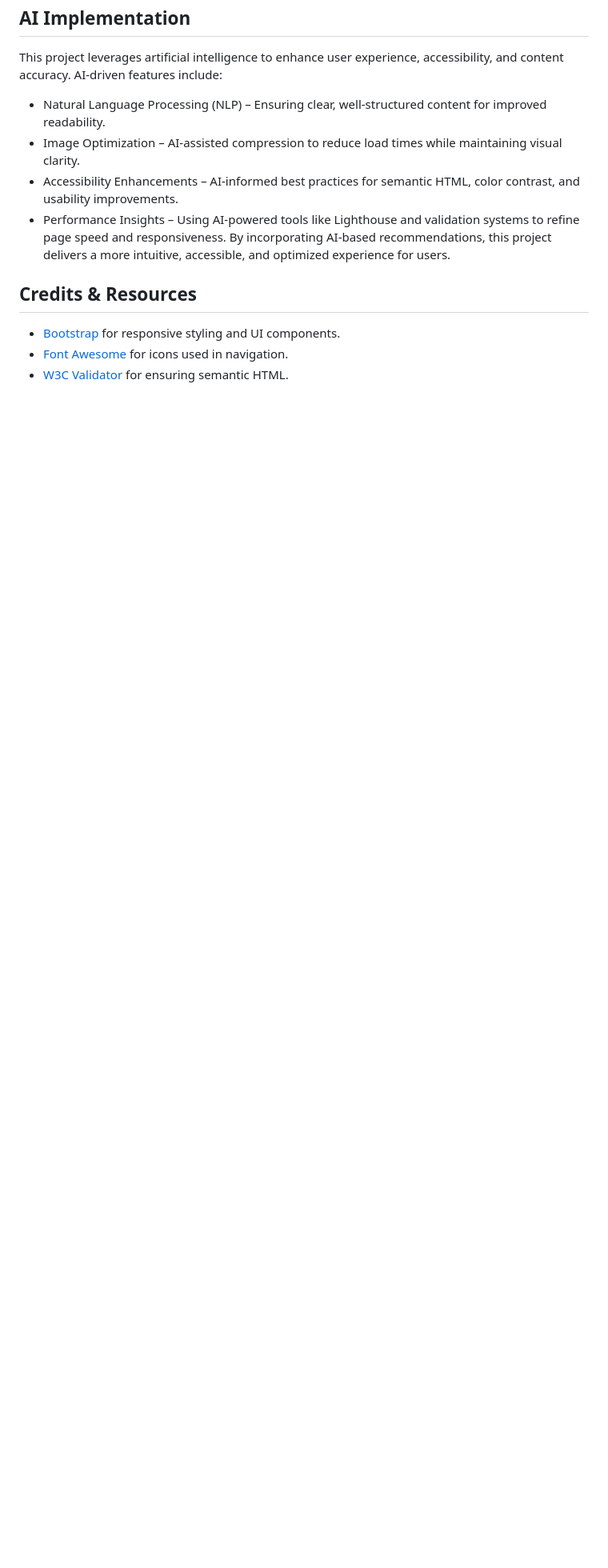
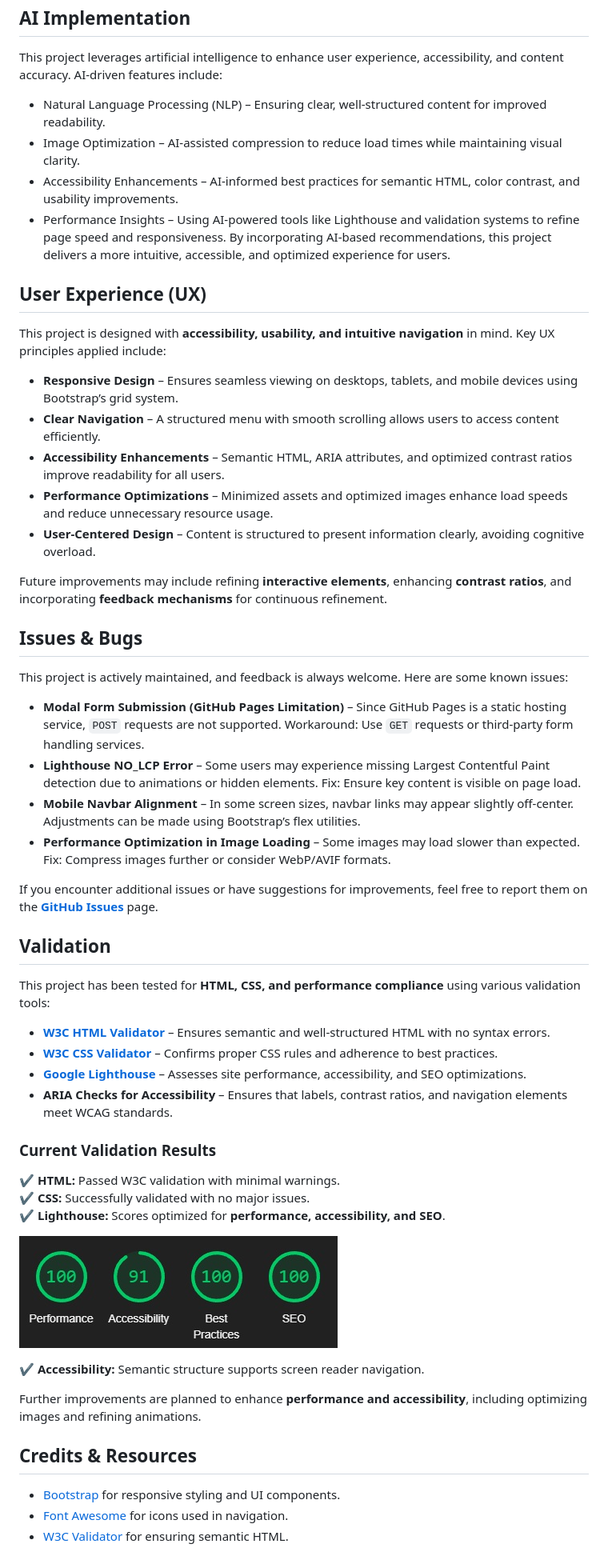
Before and after one commit to DavidShergold/prevent, a Markdown page: README.md, the part around the change. Shown: that part at 80% size. Drawn GitHub-style; pictures changed too: assets/images/traffic-light-validation.jpg (added); blank space fills up the shorter version.

```diff
--- a/README.md
+++ b/README.md
@@ -38,6 +38,50 @@ This project leverages artificial intelligence to enhance user experience, acces
 - Performance Insights – Using AI-powered tools like Lighthouse and validation systems to refine page speed and responsiveness.
 By incorporating AI-based recommendations, this project delivers a more intuitive, accessible, and optimized experience for users.
 
+## User Experience (UX)
+
+This project is designed with **accessibility, usability, and intuitive navigation** in mind. Key UX principles applied include:
+
+- **Responsive Design** – Ensures seamless viewing on desktops, tablets, and mobile devices using Bootstrap’s grid system.
+- **Clear Navigation** – A structured menu with smooth scrolling allows users to access content efficiently.
+- **Accessibility Enhancements** – Semantic HTML, ARIA attributes, and optimized contrast ratios improve readability for all users.
+- **Performance Optimizations** – Minimized assets and optimized images enhance load speeds and reduce unnecessary resource usage.
+- **User-Centered Design** – Content is structured to present information clearly, avoiding cognitive overload.
+
+Future improvements may include refining **interactive elements**, enhancing **contrast ratios**, and incorporating **feedback mechanisms** for continuous refinement.
+
+
+## Issues & Bugs
+
+This project is actively maintained, and feedback is always welcome. Here are some known issues:
+
+- **Modal Form Submission (GitHub Pages Limitation)** – Since GitHub Pages is a static hosting service, `POST` requests are not supported. Workaround: Use `GET` requests or third-party form handling services.
+- **Lighthouse NO_LCP Error** – Some users may experience missing Largest Contentful Paint detection due to animations or hidden elements. Fix: Ensure key content is visible on page load.
+- **Mobile Navbar Alignment** – In some screen sizes, navbar links may appear slightly off-center. Adjustments can be made using Bootstrap’s flex utilities.
+- **Performance Optimization in Image Loading** – Some images may load slower than expected. Fix: Compress images further or consider WebP/AVIF formats.
+
+If you encounter additional issues or have suggestions for improvements, feel free to report them on the **[GitHub Issues](https://github.com/DavidShergold/prevent/issues)** page.
+
+## Validation
+
+This project has been tested for **HTML, CSS, and performance compliance** using various validation tools:
+
+- **[W3C HTML Validator](https://validator.w3.org/)** – Ensures semantic and well-structured HTML with no syntax errors.
+- **[W3C CSS Validator](https://jigsaw.w3.org/css-validator/)** – Confirms proper CSS rules and adherence to best practices.
+- **[Google Lighthouse](https://developers.google.com/web/tools/lighthouse/)** – Assesses site performance, accessibility, and SEO optimizations.
+- **ARIA Checks for Accessibility** – Ensures that labels, contrast ratios, and navigation elements meet WCAG standards.
+
+### **Current Validation Results**
+✔ **HTML:** Passed W3C validation with minimal warnings.
+✔ **CSS:** Successfully validated with no major issues.
+✔ **Lighthouse:** Scores optimized for **performance, accessibility, and SEO**.
+
+![Lighthouse Result](assets/images/traffic-light-validation.jpg)
+
+✔ **Accessibility:** Semantic structure supports screen reader navigation.
+
+Further improvements are planned to enhance **performance and accessibility**, including optimizing images and refining animations.
+
 
 ## Credits & Resources
 
```
Also changed, not shown: 3 other files.
